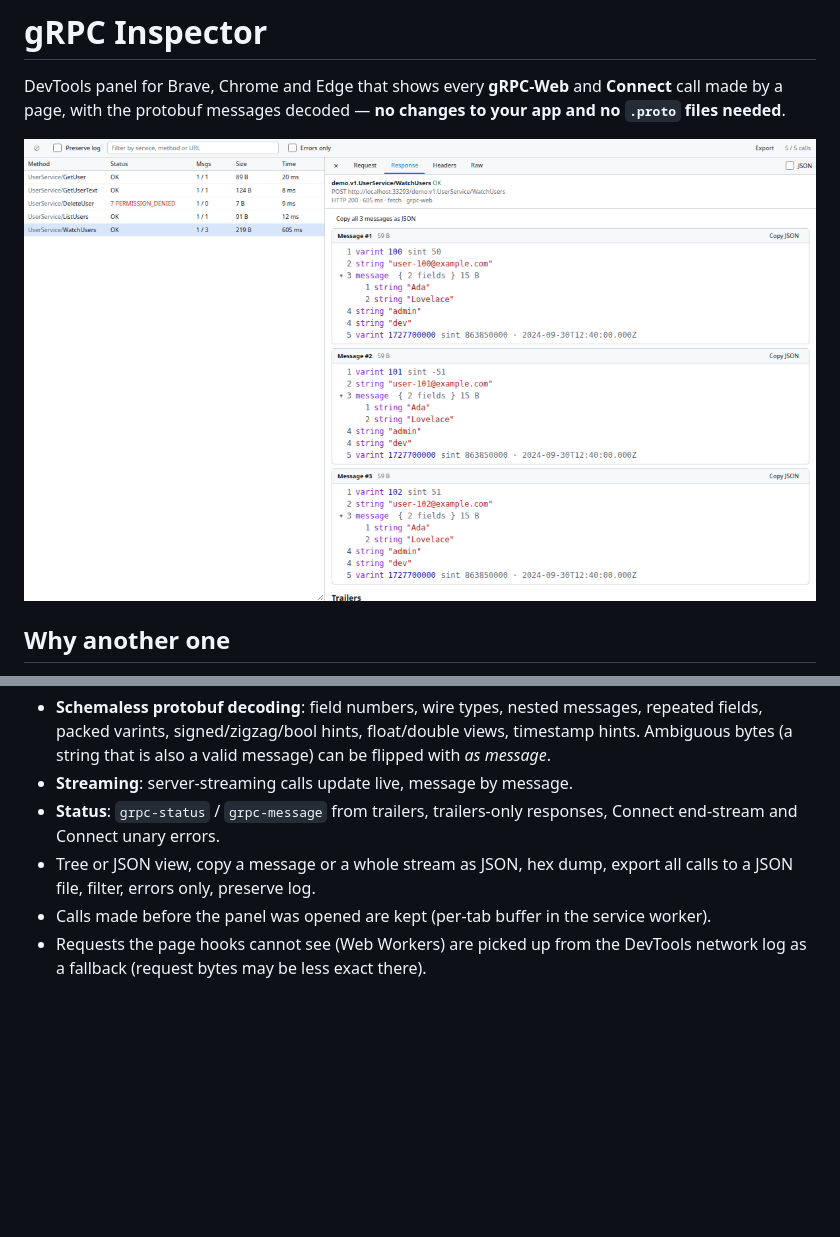
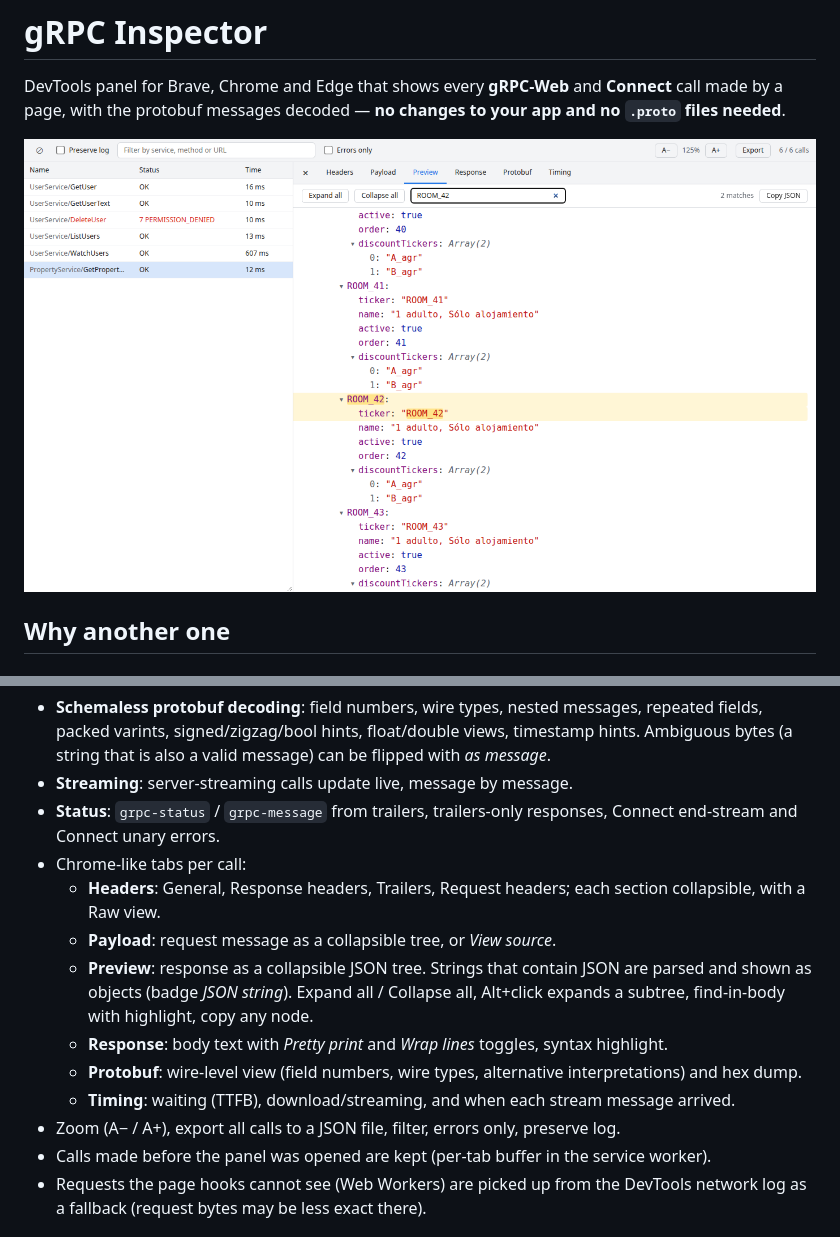
Before and after one commit to lucasmoyano-septeo/grpc-inspector, a Markdown page: README.md, 2 parts joined by grey strips. GitHub-like rendering; pictures changed too: docs/screenshot.png; blank space fills up the shorter version.

```diff
--- a/README.md
+++ b/README.md
@@ -21,7 +21,14 @@ The public gRPC devtools extensions only work if the app registers an intercepto
 - **Schemaless protobuf decoding**: field numbers, wire types, nested messages, repeated fields, packed varints, signed/zigzag/bool hints, float/double views, timestamp hints. Ambiguous bytes (a string that is also a valid message) can be flipped with *as message*.
 - **Streaming**: server-streaming calls update live, message by message.
 - **Status**: `grpc-status` / `grpc-message` from trailers, trailers-only responses, Connect end-stream and Connect unary errors.
-- Tree or JSON view, copy a message or a whole stream as JSON, hex dump, export all calls to a JSON file, filter, errors only, preserve log.
+- Chrome-like tabs per call:
+  - **Headers**: General, Response headers, Trailers, Request headers; each section collapsible, with a Raw view.
+  - **Payload**: request message as a collapsible tree, or *View source*.
+  - **Preview**: response as a collapsible JSON tree. Strings that contain JSON are parsed and shown as objects (badge *JSON string*). Expand all / Collapse all, Alt+click expands a subtree, find-in-body with highlight, copy any node.
+  - **Response**: body text with *Pretty print* and *Wrap lines* toggles, syntax highlight.
+  - **Protobuf**: wire-level view (field numbers, wire types, alternative interpretations) and hex dump.
+  - **Timing**: waiting (TTFB), download/streaming, and when each stream message arrived.
+- Zoom (A− / A+), export all calls to a JSON file, filter, errors only, preserve log.
 - Calls made before the panel was opened are kept (per-tab buffer in the service worker).
 - Requests the page hooks cannot see (Web Workers) are picked up from the DevTools network log as a fallback (request bytes may be less exact there).
 
```
Also changed, not shown: docs/screenshot-preview.png (added), docs/screenshot-response.png (added), 9 other files.
